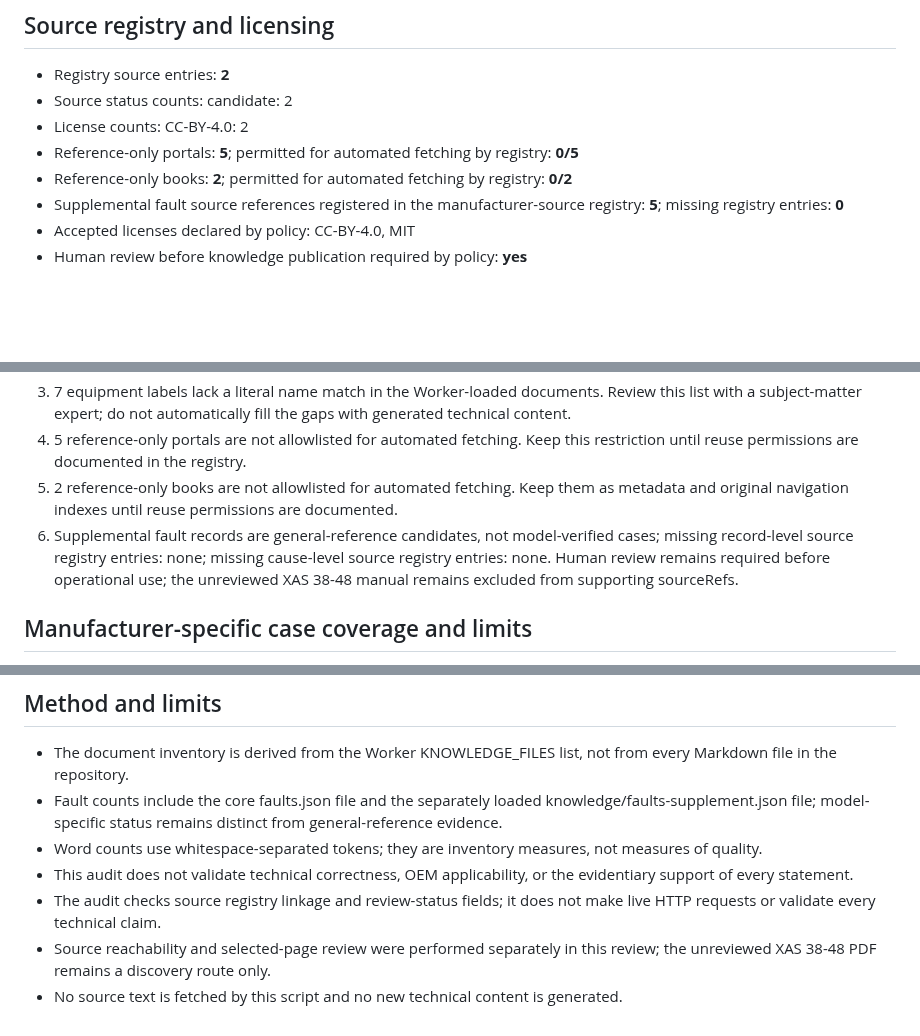
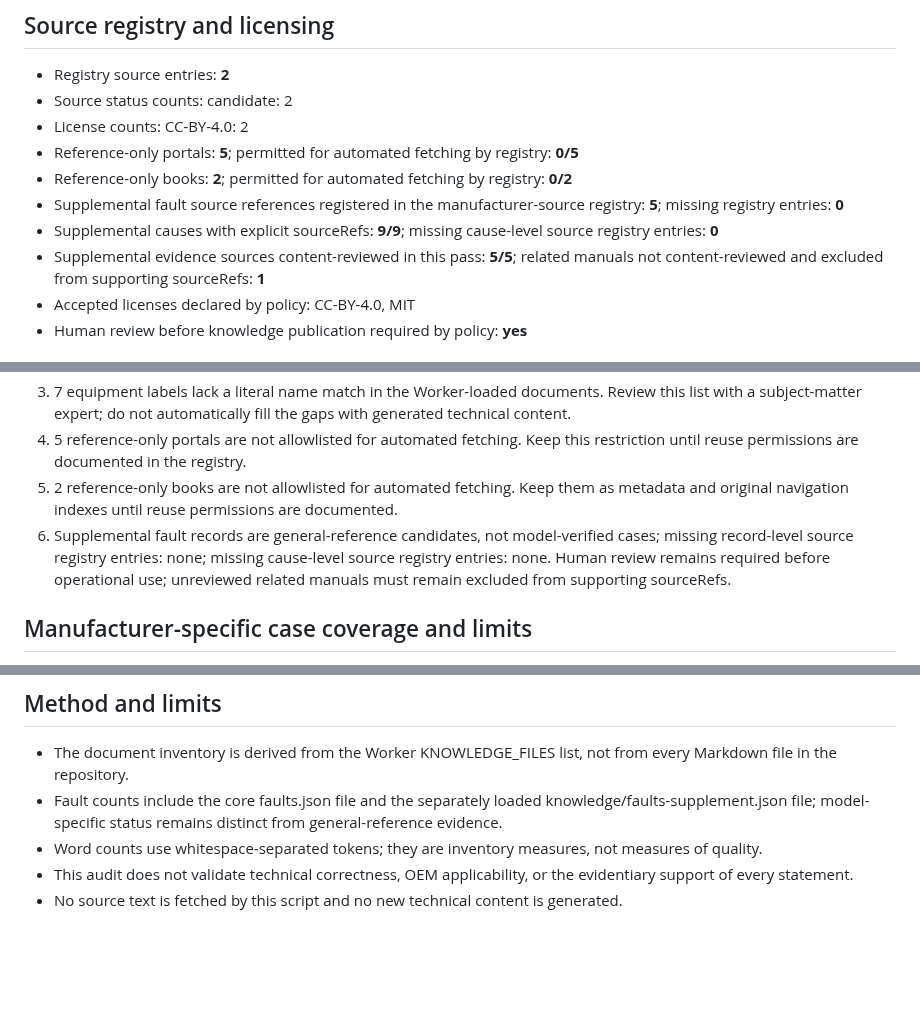
Before and after one commit to belaggouneseifeddine/ai-maintenance-toolkit, a Markdown page: knowledge/KNOWLEDGE-AUDIT-REPORT.md, 3 parts joined by grey strips. GitHub-like rendering; blank space fills up the shorter version.

Commit message:
docs(knowledge): sync audit report with cause-level provenance

```diff
--- a/knowledge/KNOWLEDGE-AUDIT-REPORT.md
+++ b/knowledge/KNOWLEDGE-AUDIT-REPORT.md
@@ -43,6 +43,8 @@ Deterministic inventory of the current repository. This report adds no technical
 - Reference-only portals: **5**; permitted for automated fetching by registry: **0/5**
 - Reference-only books: **2**; permitted for automated fetching by registry: **0/2**
 - Supplemental fault source references registered in the manufacturer-source registry: **5**; missing registry entries: **0**
+- Supplemental causes with explicit sourceRefs: **9/9**; missing cause-level source registry entries: **0**
+- Supplemental evidence sources content-reviewed in this pass: **5/5**; related manuals not content-reviewed and excluded from supporting sourceRefs: **1**
 - Accepted licenses declared by policy: CC-BY-4.0, MIT
 - Human review before knowledge publication required by policy: **yes**
 
@@ -60,7 +62,7 @@ This is a conservative string-presence check only. It does not prove that a topi
 3. 7 equipment labels lack a literal name match in the Worker-loaded documents. Review this list with a subject-matter expert; do not automatically fill the gaps with generated technical content.
 4. 5 reference-only portals are not allowlisted for automated fetching. Keep this restriction until reuse permissions are documented in the registry.
 5. 2 reference-only books are not allowlisted for automated fetching. Keep them as metadata and original navigation indexes until reuse permissions are documented.
-6. Supplemental fault records are general-reference candidates, not model-verified cases; missing record-level source registry entries: none; missing cause-level source registry entries: none. Human review remains required before operational use; the unreviewed XAS 38-48 manual remains excluded from supporting sourceRefs.
+6. Supplemental fault records are general-reference candidates, not model-verified cases; missing record-level source registry entries: none; missing cause-level source registry entries: none. Human review remains required before operational use; unreviewed related manuals must remain excluded from supporting sourceRefs.
 
 ## Manufacturer-specific case coverage and limits
 
@@ -83,6 +85,4 @@ This is a conservative string-presence check only. It does not prove that a topi
 - Fault counts include the core faults.json file and the separately loaded knowledge/faults-supplement.json file; model-specific status remains distinct from general-reference evidence.
 - Word counts use whitespace-separated tokens; they are inventory measures, not measures of quality.
 - This audit does not validate technical correctness, OEM applicability, or the evidentiary support of every statement.
-- The audit checks source registry linkage and review-status fields; it does not make live HTTP requests or validate every technical claim.
-- Source reachability and selected-page review were performed separately in this review; the unreviewed XAS 38-48 PDF remains a discovery route only.
 - No source text is fetched by this script and no new technical content is generated.
```
